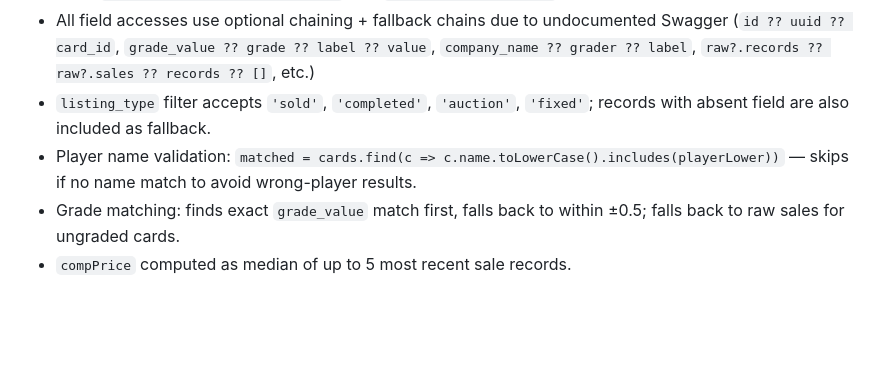
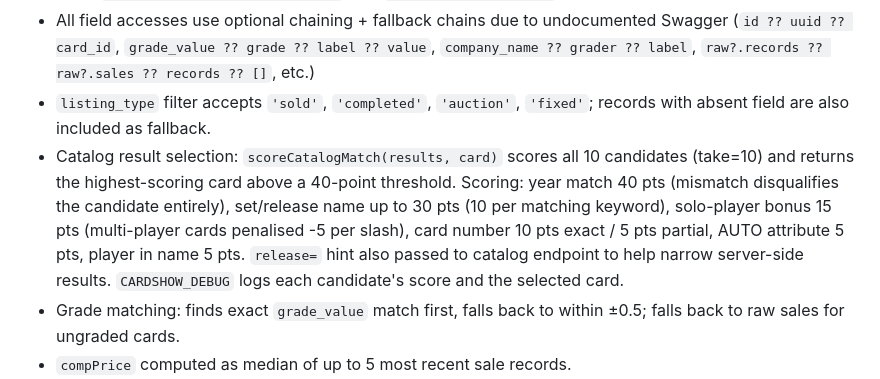
Before and after one commit to drew51115/cardshow, a Markdown page: CLAUDE.md, the part around the change. Drawn GitHub-style; blank space fills up the shorter version.

Commit message:
Update CLAUDE.md: scoreCatalogMatch() scoring system for CardSight
Co-Authored-By: Claude Sonnet 4.6 <noreply@anthropic.com>
Claude-Session: https://claude.ai/code/session_014sXVYcrtRyfgrU65ivDa8a

```diff
--- a/CLAUDE.md
+++ b/CLAUDE.md
@@ -416,7 +416,7 @@ Cancel at each state:
 - Auth: `X-API-Key: {CARDSIGHT_API_KEY}` (not `Authorization: Bearer`)
 - All field accesses use optional chaining + fallback chains due to undocumented Swagger (`id ?? uuid ?? card_id`, `grade_value ?? grade ?? label ?? value`, `company_name ?? grader ?? label`, `raw?.records ?? raw?.sales ?? records ?? []`, etc.)
 - `listing_type` filter accepts `'sold'`, `'completed'`, `'auction'`, `'fixed'`; records with absent field are also included as fallback.
-- Player name validation: `matched = cards.find(c => c.name.toLowerCase().includes(playerLower))` — skips if no name match to avoid wrong-player results.
+- Catalog result selection: `scoreCatalogMatch(results, card)` scores all 10 candidates (take=10) and returns the highest-scoring card above a 40-point threshold. Scoring: year match 40 pts (mismatch disqualifies the candidate entirely), set/release name up to 30 pts (10 per matching keyword), solo-player bonus 15 pts (multi-player cards penalised -5 per slash), card number 10 pts exact / 5 pts partial, AUTO attribute 5 pts, player in name 5 pts. `release=` hint also passed to catalog endpoint to help narrow server-side results. `CARDSHOW_DEBUG` logs each candidate's score and the selected card.
 - Grade matching: finds exact `grade_value` match first, falls back to within ±0.5; falls back to raw sales for ungraded cards.
 - `compPrice` computed as median of up to 5 most recent sale records.
 - Returns normalised `{ stub, compPrice, lowPrice, highPrice, recentSales[], source: 'cardsight', matchedCard }`.
```
